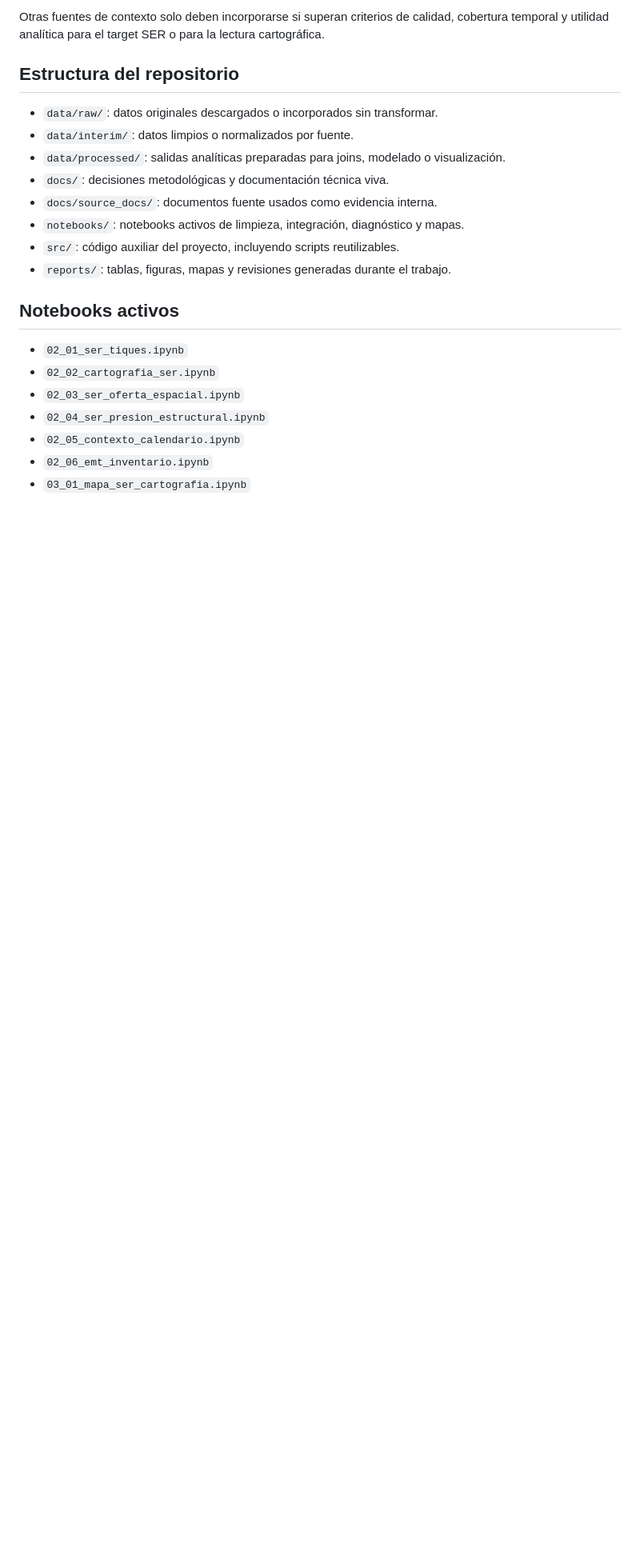
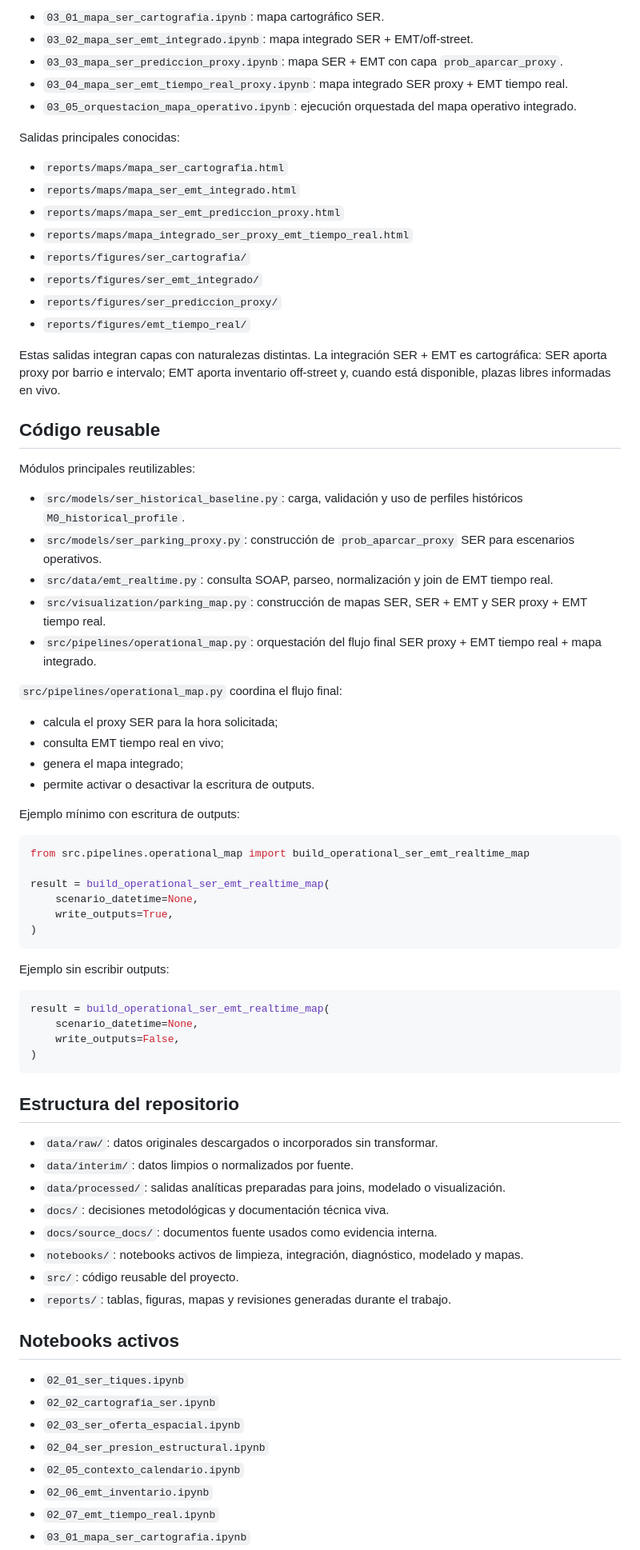
Before and after one commit to hugoramirovilla-boop/TFM_parking_madrid, a Markdown page: README.md, the part around one of its changes. Shown at 80% size. Drawn GitHub-style; blank space fills up the shorter version.

````diff
--- a/README.md
+++ b/README.md
@@ -55,5 +60,59 @@ El notebook `02_05_contexto_calendario.ipynb` limpia el calendario laboral y gen
 
-Otras fuentes de contexto solo deben incorporarse si superan criterios de calidad, cobertura temporal y utilidad analítica para el target SER o para la lectura cartográfica.
+- `03_01_mapa_ser_cartografia.ipynb`: mapa cartográfico SER.
+- `03_02_mapa_ser_emt_integrado.ipynb`: mapa integrado SER + EMT/off-street.
+- `03_03_mapa_ser_prediccion_proxy.ipynb`: mapa SER + EMT con capa `prob_aparcar_proxy`.
+- `03_04_mapa_ser_emt_tiempo_real_proxy.ipynb`: mapa integrado SER proxy + EMT tiempo real.
+- `03_05_orquestacion_mapa_operativo.ipynb`: ejecución orquestada del mapa operativo integrado.
+
+Salidas principales conocidas:
+
+- `reports/maps/mapa_ser_cartografia.html`
+- `reports/maps/mapa_ser_emt_integrado.html`
+- `reports/maps/mapa_ser_emt_prediccion_proxy.html`
+- `reports/maps/mapa_integrado_ser_proxy_emt_tiempo_real.html`
+- `reports/figures/ser_cartografia/`
+- `reports/figures/ser_emt_integrado/`
+- `reports/figures/ser_prediccion_proxy/`
+- `reports/figures/emt_tiempo_real/`
+
+Estas salidas integran capas con naturalezas distintas. La integración SER + EMT es cartográfica: SER aporta proxy por barrio e intervalo; EMT aporta inventario off-street y, cuando está disponible, plazas libres informadas en vivo.
+
+## Código reusable
+
+Módulos principales reutilizables:
+
+- `src/models/ser_historical_baseline.py`: carga, validación y uso de perfiles históricos `M0_historical_profile`.
+- `src/models/ser_parking_proxy.py`: construcción de `prob_aparcar_proxy` SER para escenarios operativos.
+- `src/data/emt_realtime.py`: consulta SOAP, parseo, normalización y join de EMT tiempo real.
+- `src/visualization/parking_map.py`: construcción de mapas SER, SER + EMT y SER proxy + EMT tiempo real.
+- `src/pipelines/operational_map.py`: orquestación del flujo final SER proxy + EMT tiempo real + mapa integrado.
+
+`src/pipelines/operational_map.py` coordina el flujo final:
+
+- calcula el proxy SER para la hora solicitada;
+- consulta EMT tiempo real en vivo;
+- genera el mapa integrado;
+- permite activar o desactivar la escritura de outputs.
+
+Ejemplo mínimo con escritura de outputs:
+
+```python
+from src.pipelines.operational_map import build_operational_ser_emt_realtime_map
+
+result = build_operational_ser_emt_realtime_map(
+    scenario_datetime=None,
+    write_outputs=True,
+)
+```
+
+Ejemplo sin escribir outputs:
+
+```python
+result = build_operational_ser_emt_realtime_map(
+    scenario_datetime=None,
+    write_outputs=False,
+)
+```
 
 ## Estructura del repositorio
 
@@ -62,8 +121,8 @@ Otras fuentes de contexto solo deben incorporarse si superan criterios de calida
 - `data/processed/`: salidas analíticas preparadas para joins, modelado o visualización.
 - `docs/`: decisiones metodológicas y documentación técnica viva.
 - `docs/source_docs/`: documentos fuente usados como evidencia interna.
-- `notebooks/`: notebooks activos de limpieza, integración, diagnóstico y mapas.
-- `src/`: código auxiliar del proyecto, incluyendo scripts reutilizables.
+- `notebooks/`: notebooks activos de limpieza, integración, diagnóstico, modelado y mapas.
+- `src/`: código reusable del proyecto.
 - `reports/`: tablas, figuras, mapas y revisiones generadas durante el trabajo.
 
 ## Notebooks activos
@@ -74,4 +133,5 @@ Otras fuentes de contexto solo deben incorporarse si superan criterios de calida
 - `02_04_ser_presion_estructural.ipynb`
 - `02_05_contexto_calendario.ipynb`
 - `02_06_emt_inventario.ipynb`
+- `02_07_emt_tiempo_real.ipynb`
 - `03_01_mapa_ser_cartografia.ipynb`
````
Also changed, not shown: other parts of README.md (+64 -52 lines).
